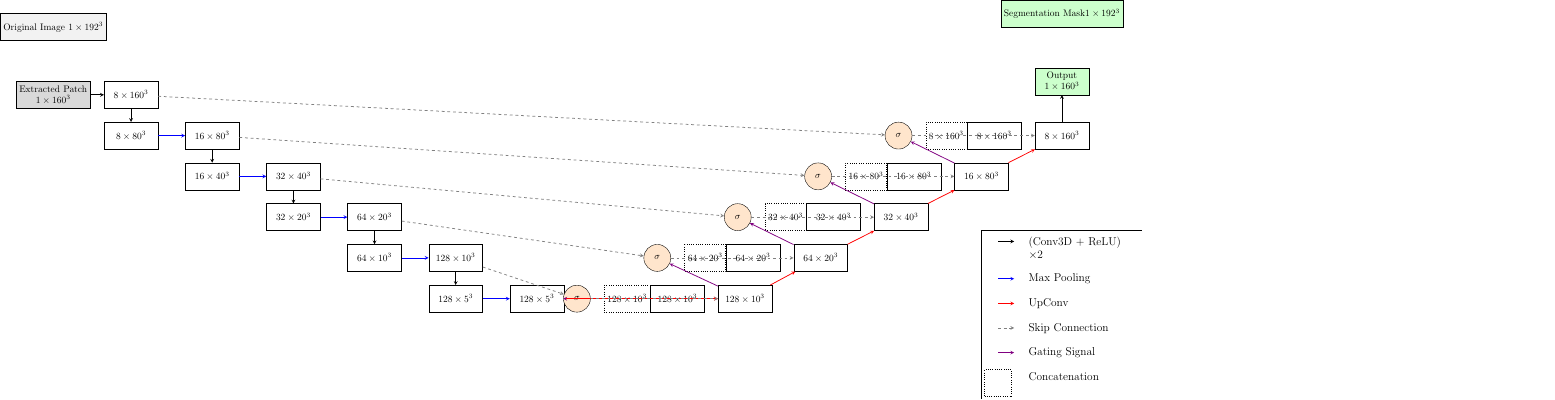
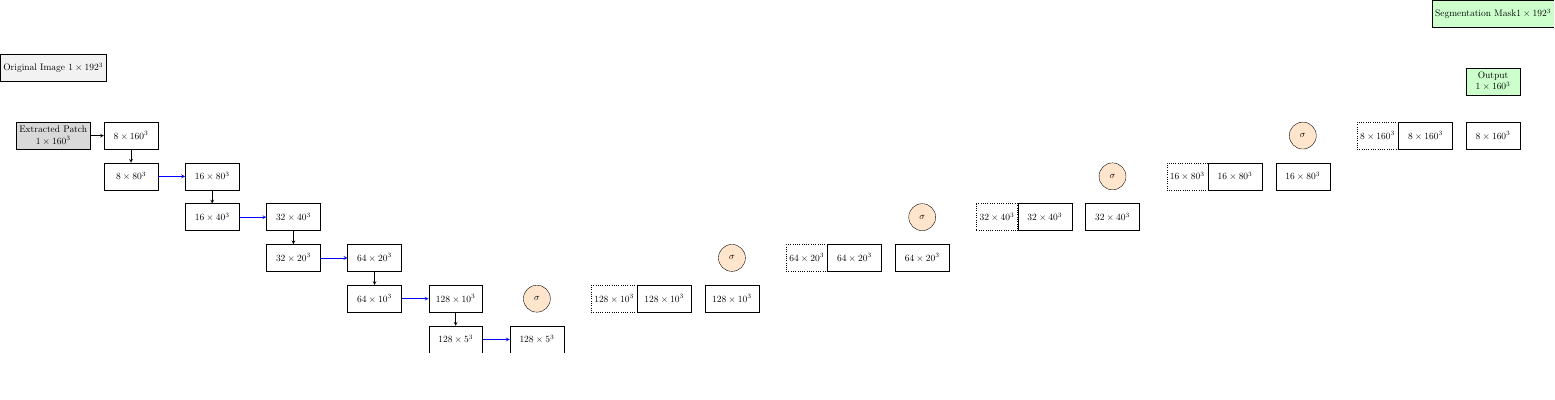
Before and after one commit to JGIBristol/zebrafish_jaw_segmentation, a LaTeX figure (paper_diagrams/net_diagram.tex): the whole page, the shorter picture padded with empty space. Compiled offline with pdfLaTeX.

Commit message:
boxes in approx the right places

```diff
--- a/paper_diagrams/net_diagram.tex
+++ b/paper_diagrams/net_diagram.tex
@@ -52,33 +52,31 @@
 	% Bottleneck
 	\node (bottom) [block, right=1cm of enc4b] {$128\times5^3$};
 
-	% Decoder - skips
-	\node (dec0skip) [concat, right=28.5cm of enc0b] {$8\times160^3$};
-	\node (dec1skip) [concat, right=22.5cm of enc1b]   {$16\times80^3$};
-	\node (dec2skip) [concat, right=16.5cm of enc2b]   {$32\times40^3$};
-	\node (dec3skip) [concat, right=10.5cm of enc3b]   {$64\times20^3$};
-	\node (dec4skip) [concat, right=4.5cm of  enc4b]   {$128\times10^3$};
-
-	% Decoder - upsampling
-	\node (dec0up) [block, right=0cm of dec0skip] {$8\times160^3$};
-	\node (dec1up) [block, right=0cm of dec1skip]   {$16\times80^3$};
-	\node (dec2up) [block, right=0cm of dec2skip]   {$32\times40^3$};
-	\node (dec3up) [block, right=0cm of dec3skip]   {$64\times20^3$};
+	% Attention Gates
+	\node (att4) [attention, above=0.5cm of bottom] {$\sigma$};
+	\node (dec4skip) [concat, right=1.5cm of att4]   {$128\times10^3$};
 	\node (dec4up) [block, right=0cm of dec4skip]   {$128\times10^3$};
-
-	% Decoder - concat
-	\node (dec0concat) [block, right=0.5cm of dec0up] {$8\times160^3$};
-	\node (dec1concat) [block, right=0.5cm of dec1up] {$16\times80^3$};
-	\node (dec2concat) [block, right=0.5cm of dec2up] {$32\times40^3$};
-	\node (dec3concat) [block, right=0.5cm of dec3up] {$64\times20^3$};
 	\node (dec4concat) [block, right=0.5cm of dec4up] {$128\times10^3$};
 
-	% Attention Gates
-	\node (att4) [attention, left=0.5cm of dec4skip] {$\sigma$};
-	\node (att3) [attention, left=0.5cm of dec3skip] {$\sigma$};
-	\node (att2) [attention, left=0.5cm of dec2skip] {$\sigma$};
-	\node (att1) [attention, left=0.5cm of dec1skip] {$\sigma$};
-	\node (att0) [attention, left=0.5cm of dec0skip] {$\sigma$};
+	\node (att3) [attention, above=0.5cm of dec4concat] {$\sigma$};
+	\node (dec3skip) [concat, right=1.5cm of att3]   {$64\times20^3$};
+	\node (dec3up) [block, right=0cm of dec3skip]   {$64\times20^3$};
+	\node (dec3concat) [block, right=0.5cm of dec3up] {$64\times20^3$};
+
+	\node (att2) [attention, above=0.5cm of dec3concat] {$\sigma$};
+	\node (dec2skip) [concat, right=1.5cm of att2]   {$32\times40^3$};
+	\node (dec2up) [block, right=0cm of dec2skip]   {$32\times40^3$};
+	\node (dec2concat) [block, right=0.5cm of dec2up] {$32\times40^3$};
+
+	\node (att1) [attention, above=0.5cm of dec2concat] {$\sigma$};
+	\node (dec1skip) [concat, right=1.5cm of att1]   {$16\times80^3$};
+	\node (dec1up) [block, right=0cm of dec1skip]   {$16\times80^3$};
+	\node (dec1concat) [block, right=0.5cm of dec1up] {$16\times80^3$};
+
+	\node (att0) [attention, above=0.5cm of dec1concat] {$\sigma$};
+	\node (dec0skip) [concat, right=1.5cm of att0] {$8\times160^3$};
+	\node (dec0up) [block, right=0cm of dec0skip] {$8\times160^3$};
+	\node (dec0concat) [block, right=0.5cm of dec0up] {$8\times160^3$};
 
 	\node (output_patch) [block, above=1cm of dec0concat, fill=green!20, align=center] {Output\\$1\times160^3$};
 	\node (output_full) [block, fill=green!20, above=1.5cm of output_patch] {Segmentation Mask$1\times192^3$};
@@ -99,42 +97,42 @@
 	\draw[pool] (enc4b) -- (bottom);
 
 	% Arrows - Decoder
-	\draw[up] (bottom) -- (dec4concat);
-	\draw[up] (dec4concat) -- (dec3concat);
-	\draw[up] (dec3concat) -- (dec2concat);
-	\draw[up] (dec2concat) -- (dec1concat);
-	\draw[up] (dec1concat) -- (dec0concat);
-	\draw[conv] (dec0concat) -- (output_patch);
+	% \draw[up] (bottom) -- (dec4concat);
+	% \draw[up] (dec4concat) -- (dec3concat);
+	% \draw[up] (dec3concat) -- (dec2concat);
+	% \draw[up] (dec2concat) -- (dec1concat);
+	% \draw[up] (dec1concat) -- (dec0concat);
+	% \draw[conv] (dec0concat) -- (output_patch);
 
 	% Skip Connections with Attention
-	\draw[skip] (enc4a) -- (att4);
-	\draw[skip] (att4) -- (dec4concat);
-	\draw[skip] (enc3a) -- (att3);
-	\draw[skip] (att3) -- (dec3concat);
-	\draw[skip] (enc2a) -- (att2);
-	\draw[skip] (att2) -- (dec2concat);
-	\draw[skip] (enc1a) -- (att1);
-	\draw[skip] (att1) -- (dec1concat);
-	\draw[skip] (enc0a) -- (att0);
-	\draw[skip] (att0) -- (dec0concat);
+	% \draw[skip] (enc4a) -- (att4);
+	% \draw[skip] (att4) -- (dec4concat);
+	% \draw[skip] (enc3a) -- (att3);
+	% \draw[skip] (att3) -- (dec3concat);
+	% \draw[skip] (enc2a) -- (att2);
+	% \draw[skip] (att2) -- (dec2concat);
+	% \draw[skip] (enc1a) -- (att1);
+	% \draw[skip] (att1) -- (dec1concat);
+	% \draw[skip] (enc0a) -- (att0);
+	% \draw[skip] (att0) -- (dec0concat);
 
 
 	% Gating Signals
-	\draw[gate] (bottom) -- (att4);
-	\draw[gate] (dec4concat) -- (att3);
-	\draw[gate] (dec3concat) -- (att2);
-	\draw[gate] (dec2concat) -- (att1);
-	\draw[gate] (dec1concat) -- (att0);
+	% \draw[gate] (bottom) -- (att4);
+	% \draw[gate] (dec4concat) -- (att3);
+	% \draw[gate] (dec3concat) -- (att2);
+	% \draw[gate] (dec2concat) -- (att1);
+	% \draw[gate] (dec1concat) -- (att0);
 
 	% Legend
-	\matrix[draw, below=3cm of dec0concat, column sep=0.4cm, row sep=0.3cm, font=\large] {
-		\draw[conv] (0,-0.3) -- +(0.6,0.0); & \node[align=left, text width=4cm] {(Conv3D + ReLU) $\times2$}; \\
-		\draw[pool] (0,-0.3) -- +(0.6,0.0); & \node[align=left, text width=4cm] {Max Pooling}; \\
-		\draw[up]   (0,-0.3) -- +(0.6,0.0); & \node[align=left, text width=4cm] {UpConv}; \\
-		\draw[skip] (0,-0.3) -- +(0.6,0.0); & \node[align=left, text width=4cm] {Skip Connection}; \\
-		\draw[gate] (0,-0.3) -- +(0.6,0.0); & \node[align=left, text width=4cm] {Gating Signal}; \\
-		\node[concat] {};               & \node[align=left, text width=4cm] {Concatenation}; \\
-	};
+	% \matrix[draw, below=3cm of dec0concat, column sep=0.4cm, row sep=0.3cm, font=\large] {
+	% 	\draw[conv] (0,-0.3) -- +(0.6,0.0); & \node[align=left, text width=4cm] {(Conv3D + ReLU) $\times2$}; \\
+	% 	\draw[pool] (0,-0.3) -- +(0.6,0.0); & \node[align=left, text width=4cm] {Max Pooling}; \\
+	% 	\draw[up]   (0,-0.3) -- +(0.6,0.0); & \node[align=left, text width=4cm] {UpConv}; \\
+	% 	\draw[skip] (0,-0.3) -- +(0.6,0.0); & \node[align=left, text width=4cm] {Skip Connection}; \\
+	% 	\draw[gate] (0,-0.3) -- +(0.6,0.0); & \node[align=left, text width=4cm] {Gating Signal}; \\
+	% 	\node[concat] {};               & \node[align=left, text width=4cm] {Concatenation}; \\
+	% };
 
 \end{tikzpicture}
 \end{document}
```
